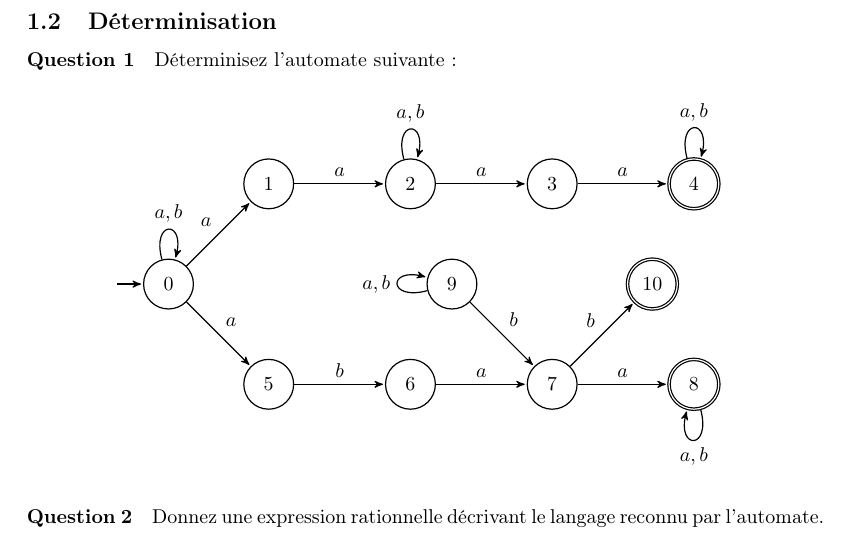
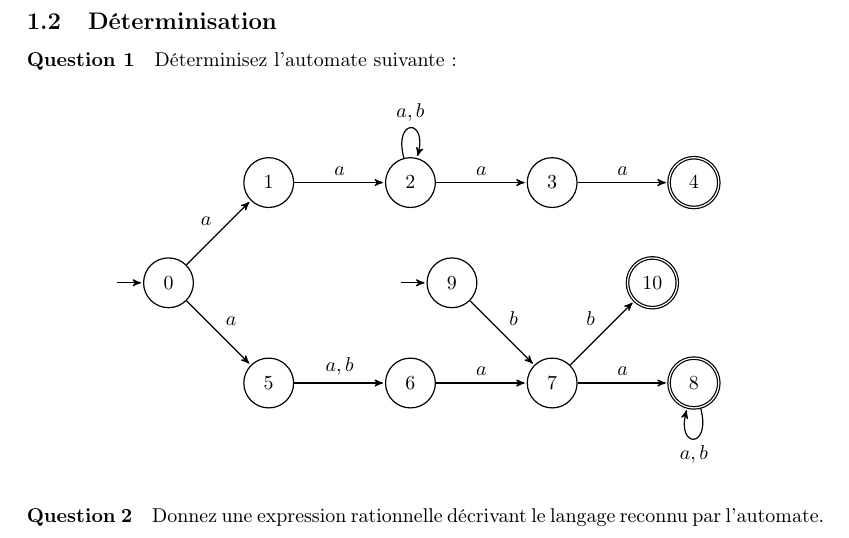
Before and after one commit to PLBegay/BFTAL_sym, a LaTeX document (DMs/DM2/sources/grammaires.tex): part of page 1 of 4, cut so that both start at the same text. Compiled offline with pdfLaTeX.

Commit message:
Simplification déterminisation

```diff
--- a/DMs/DM2/sources/grammaires.tex
+++ b/DMs/DM2/sources/grammaires.tex
@@ -203,18 +203,15 @@
   \node[state] (7)      [right of=6]                {$7$};
  \node[state,accepting] (8)      [right of=7]
  {$8$};
- \node[state] (9)      [above left of=7]
+ \node[state,initial] (9)      [above left of=7]
  {$9$};
  \node[state,accepting] (10)      [above right of=7]
  {$10$};
 
 
   \path %(I) edge[loop above]              node {$a,b$} (I)
-(0) edge      [loop above]        node {$a,b$} (0)
-(2) edge      [loop above]        node {$a,b$} (2)
-(4) edge      [loop above]        node {$a,b$} (4)
+  (2) edge      [loop above]        node {$a,b$} (2)
 (8) edge      [loop below]        node {$a,b$} (8)
-(9) edge      [loop left]        node {$a,b$} (9)
 
 (0) edge      []        node {$a$} (1)
 
@@ -228,13 +225,12 @@
 (3) edge      []        node {$a$} (4)
 (0) edge      []        node {$a$} (5)
 
-(5) edge      []        node {$b$} (6)
+(5) edge      []        node {$a,b$} (6)
 (6) edge      []        node {$a$} (7)
 
 (7) edge      []        node {$a$} (8);
 \end{tikzpicture}
 \end{figure}
-
 \paragraph{Question 2} Donnez une expression rationnelle décrivant le langage reconnu par l'automate.
 
 \subsection{Minimisation}
```
Also changed, not shown: DMs/DM2/pdf/grammaires.pdf.
